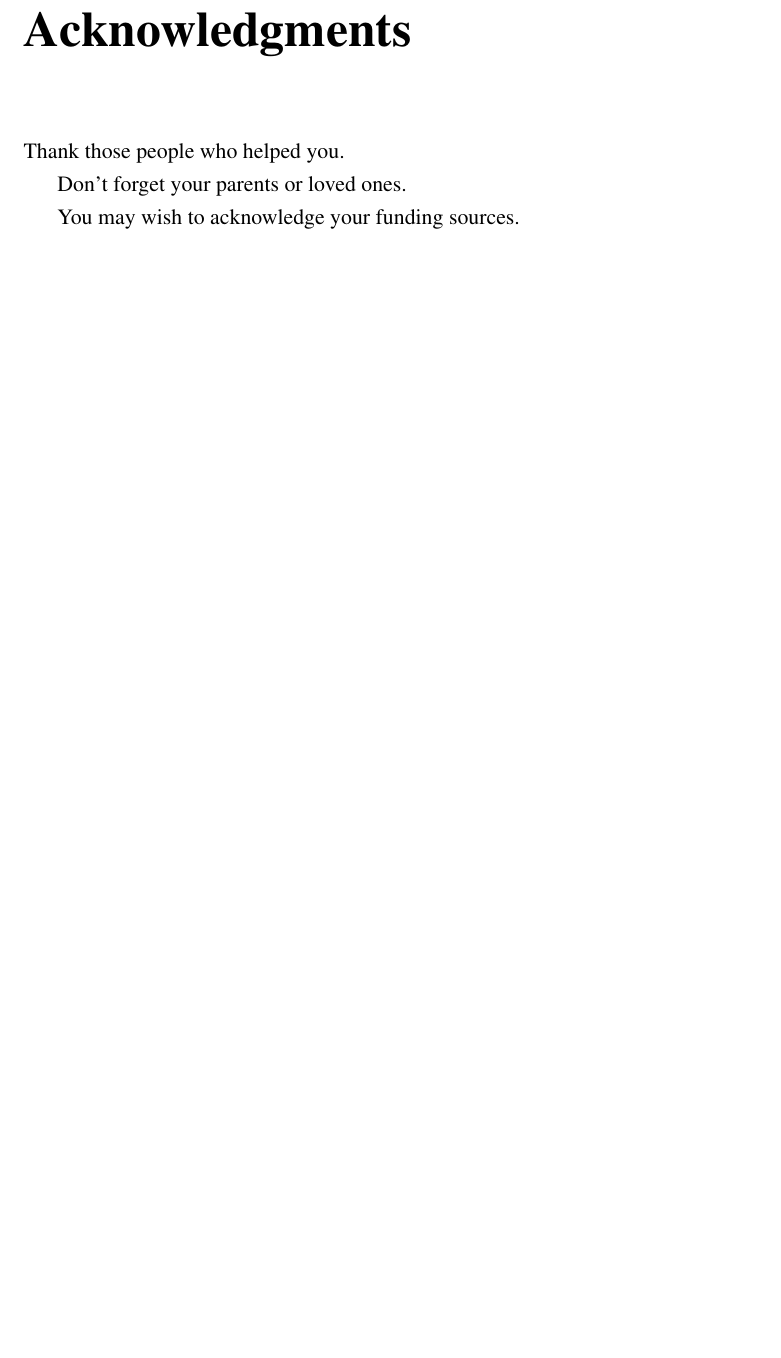
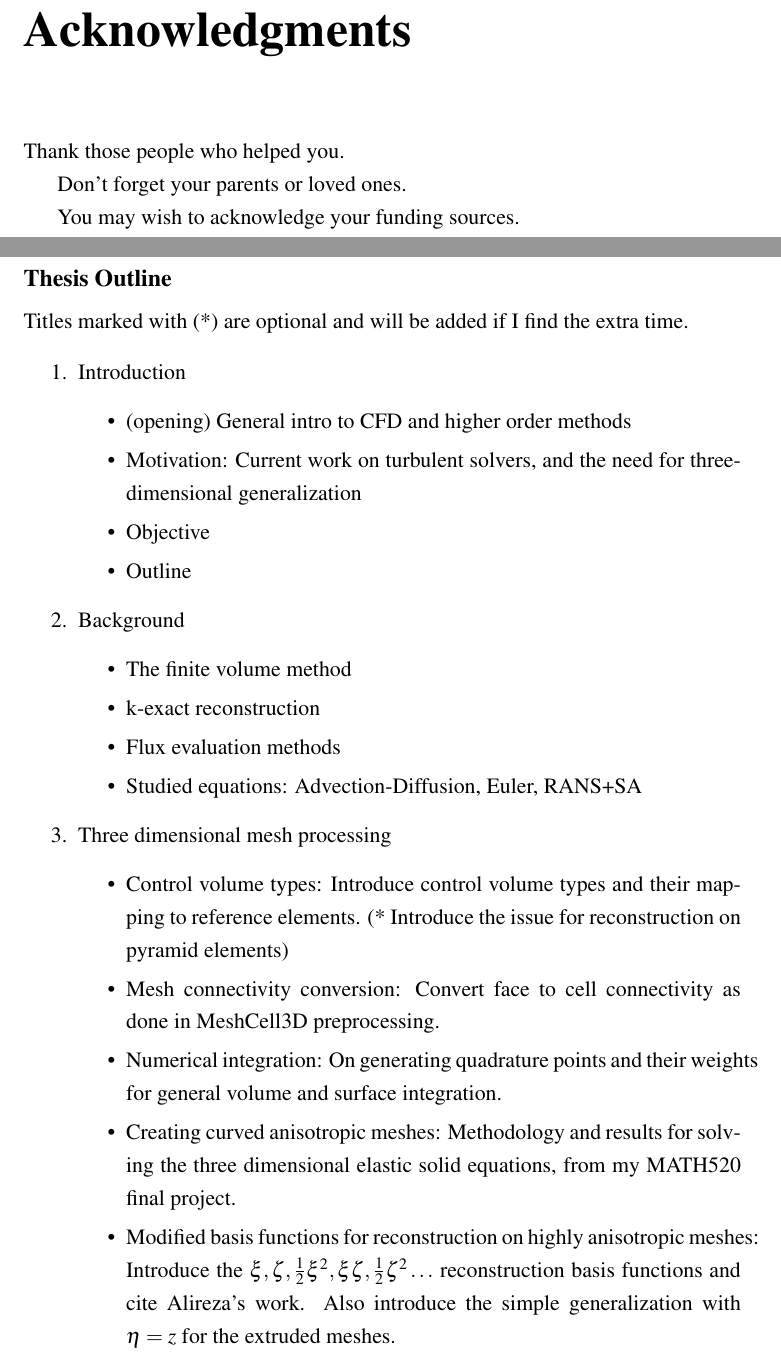
Before and after one commit to jasmeet9323/MAScThesis, a LaTeX thesis (diss.tex, which reads c0-outline.tex): part of page 11 of 25 before the commit and two parts of pages 11 and 12 of 27 after it, the two joined at a grey line, cut so that both start at the same text, the shorter picture padded with empty space. Compiled offline with pdfLaTeX.

Commit message:
Commit before adding project to Github.

```diff
--- a/c0-outline.tex
+++ b/c0-outline.tex
@@ -0,0 +1,50 @@
+%-----------------------------------------------------------------------------
+% c0_outline.tex:
+%     Thesis outline.
+%
+%-----------------------------------------------------------------------------
+\subsection*{Thesis Outline}
+Titles marked with (*) are optional and will be added if I find the
+extra time.
+
+\begin{enumerate}
+
+\item Introduction
+  \begin{itemize}
+  \item (opening) General intro to CFD and higher order methods
+  \item Motivation: Current work on turbulent solvers, and the need for
+    three-dimensional generalization
+  \item Objective
+  \item Outline
+  \end{itemize}
+
+\item Background
+  \begin{itemize}
+  \item The finite volume method
+  \item k-exact reconstruction
+  \item Flux evaluation methods
+  \item Studied equations: Advection-Diffusion, Euler, RANS+SA
+  \end{itemize}
+
+\item Three dimensional mesh processing
+  \begin{itemize}
+  \item Control volume types: Introduce control volume types and their
+    mapping to reference elements. (* Introduce the issue for
+    reconstruction on pyramid elements)
+  \item Mesh connectivity conversion: Convert face to cell
+    connectivity as done in MeshCell3D preprocessing.
+  \item Numerical integration: On generating quadrature points and
+    their weights for general volume and surface integration.
+  \item Creating curved anisotropic meshes: Methodology and results
+    for solving the three dimensional elastic solid equations, from my
+    MATH520 final project.
+  \item Modified basis functions for reconstruction on highly
+    anisotropic meshes: Introduce the $\xi, \zeta, \frac{1}{2}\xi^2,
+    \xi\zeta, \frac{1}{2}\zeta^2\ldots$ reconstruction basis functions
+    and cite Alireza's work. Also introduce the simple
+    generalization with $\eta=z$ for the extruded meshes.
+  \end{itemize}
+
+\item Solution of the discretized system of equations
+  \begin{itemize}
+  \item Pseudo-transient continuation, Jacobian Matrix: Jacobian
```
Also changed, not shown: diss.tex (+4 -0 lines), diss.pdf, c0-outline.tex (42 more changed lines), 6 other files.
